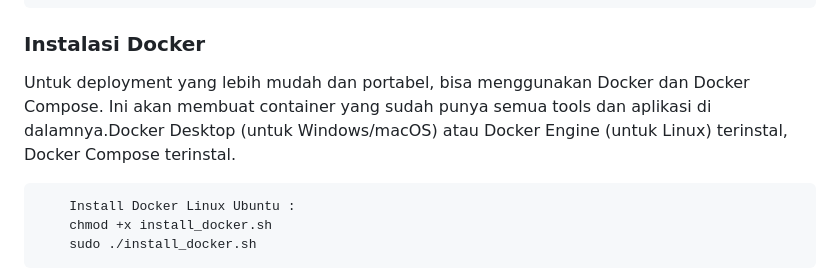
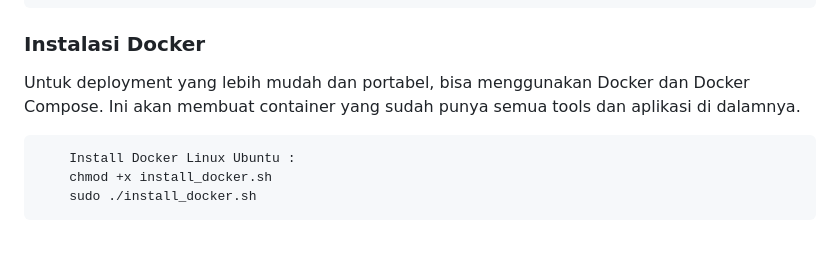
Before and after one commit to punggawacybersecurity/PCSNet, a Markdown page: README.md, the part around the change. GitHub-like rendering; blank space fills up the shorter version.

````diff
--- a/README.md
+++ b/README.md
@@ -89,7 +89,7 @@ python
 
 ### Instalasi Docker
 
-Untuk deployment yang lebih mudah dan portabel, bisa menggunakan Docker dan Docker Compose. Ini akan membuat container yang sudah punya semua tools dan aplikasi di dalamnya.Docker Desktop (untuk Windows/macOS) atau Docker Engine (untuk Linux) terinstal, Docker Compose terinstal.
+Untuk deployment yang lebih mudah dan portabel, bisa menggunakan Docker dan Docker Compose. Ini akan membuat container yang sudah punya semua tools dan aplikasi di dalamnya.
 ```bash
 	Install Docker Linux Ubuntu :
 	chmod +x install_docker.sh
````
